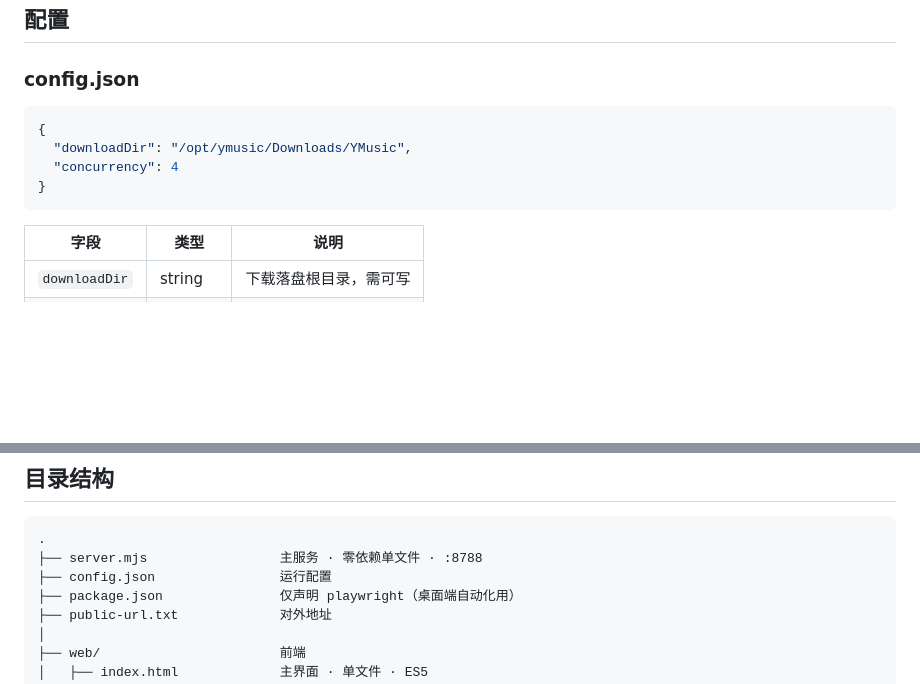
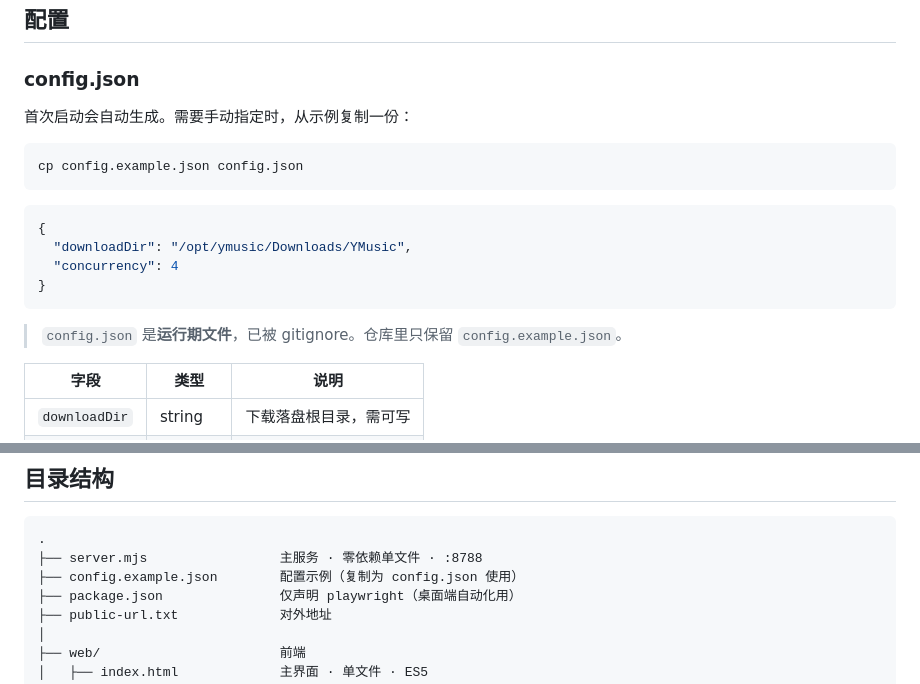
Before and after one commit to LangJi-hub/YMusic, a Markdown page: README.md, 2 parts joined by grey strips. Drawn GitHub-style; blank space fills up the shorter version.

````diff
--- a/README.md
+++ b/README.md
@@ -224,12 +242,20 @@ node --experimental-sea-config sea-config.json
 
 ### config.json
 
+首次启动会自动生成。需要手动指定时，从示例复制一份：
+
+```bash
+cp config.example.json config.json
+```
+
 ```json
 {
   "downloadDir": "/opt/ymusic/Downloads/YMusic",
   "concurrency": 4
 }
 ```
+
+> `config.json` 是**运行期文件**，已被 gitignore。仓库里只保留 `config.example.json`。
 
 | 字段 | 类型 | 说明 |
 |---|---|---|
@@ -254,7 +280,7 @@ node --experimental-sea-config sea-config.json
 ```
 .
 ├── server.mjs                 主服务 · 零依赖单文件 · :8788
-├── config.json                运行配置
+├── config.example.json        配置示例（复制为 config.json 使用）
 ├── package.json               仅声明 playwright（桌面端自动化用）
 ├── public-url.txt             对外地址
 │
````
Also changed, not shown: other parts of README.md (+18 -0 lines), docs/screenshots/01-home.jpg (added), docs/screenshots/02-search.jpg (added), docs/screenshots/03-player.jpg (added), docs/screenshots/04-me.jpg (added), docs/screenshots/05-rank.jpg (added), docs/screenshots/06-playlist.jpg (added), 3 other files.
